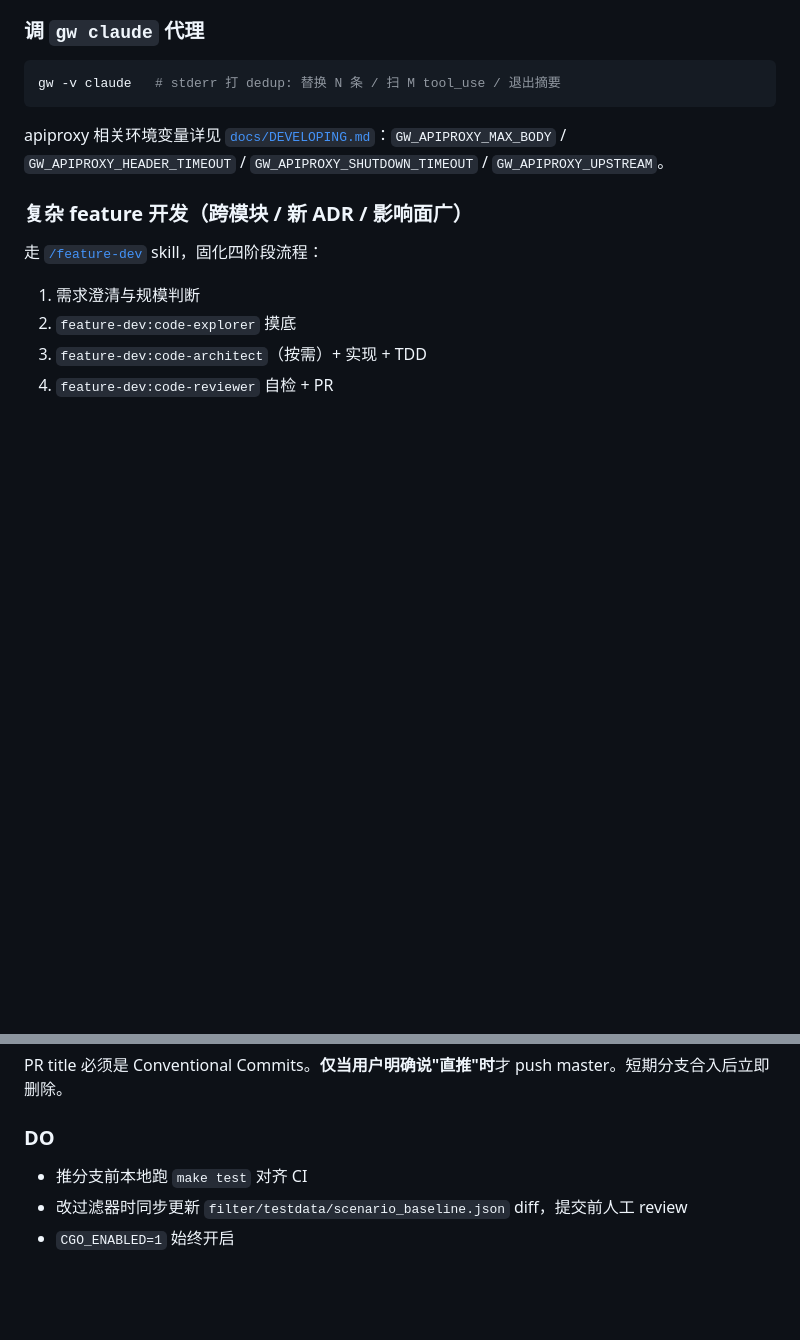
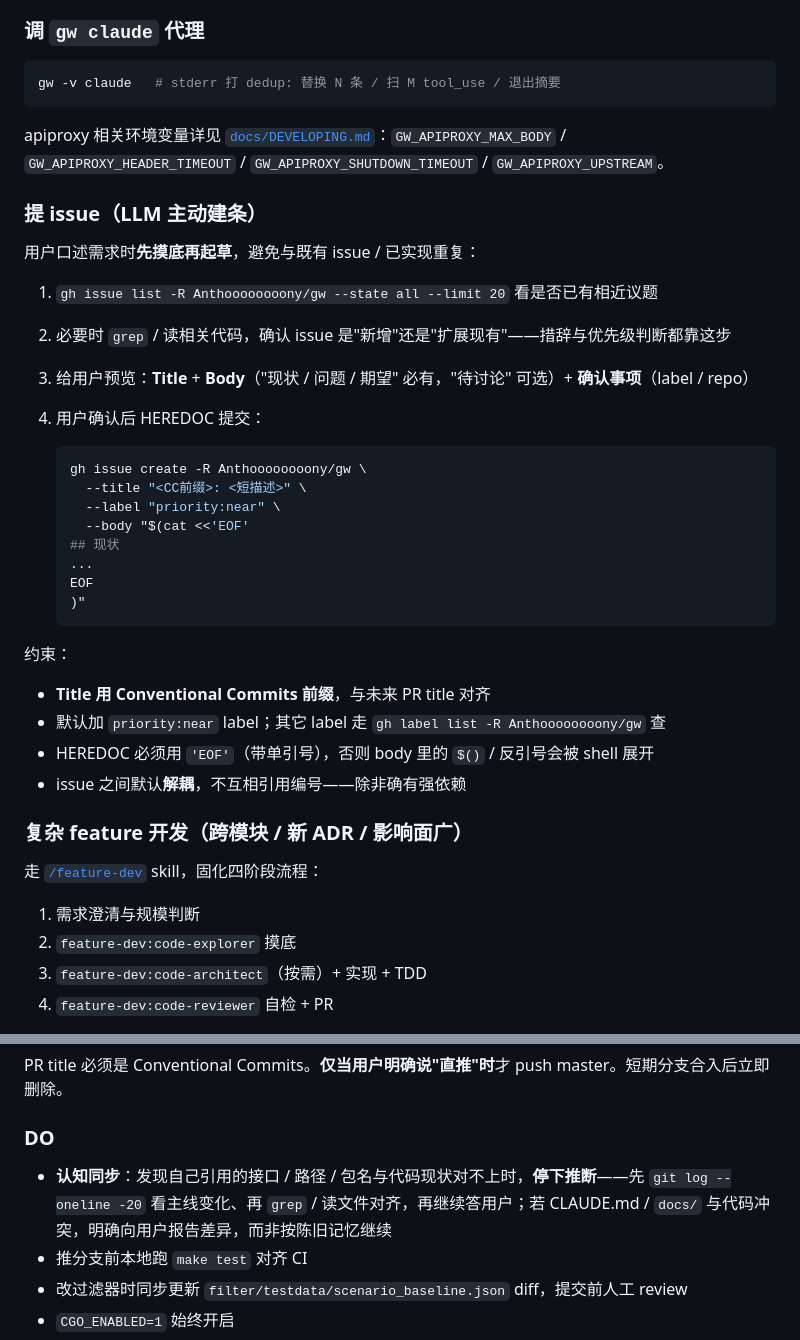
Before and after one commit to Anthoooooooony/gw, a Markdown page: CLAUDE.md, 2 parts joined by grey strips. Drawn GitHub-style; blank space fills up the shorter version.

Commit message:
docs: CLAUDE.md 增补"提 issue"与"认知同步"两条工作流 (#164)

````diff
--- a/CLAUDE.md
+++ b/CLAUDE.md
@@ -95,6 +95,33 @@ gw -v claude   # stderr 打 dedup: 替换 N 条 / 扫 M tool_use / 退出摘要
 
 apiproxy 相关环境变量详见 [`docs/DEVELOPING.md`](./docs/DEVELOPING.md)：`GW_APIPROXY_MAX_BODY` / `GW_APIPROXY_HEADER_TIMEOUT` / `GW_APIPROXY_SHUTDOWN_TIMEOUT` / `GW_APIPROXY_UPSTREAM`。
 
+### 提 issue（LLM 主动建条）
+
+用户口述需求时**先摸底再起草**，避免与既有 issue / 已实现重复：
+
+1. `gh issue list -R Anthoooooooony/gw --state all --limit 20` 看是否已有相近议题
+2. 必要时 `grep` / 读相关代码，确认 issue 是"新增"还是"扩展现有"——措辞与优先级判断都靠这步
+3. 给用户预览：**Title** + **Body**（"现状 / 问题 / 期望" 必有，"待讨论" 可选）+ **确认事项**（label / repo）
+4. 用户确认后 HEREDOC 提交：
+
+   ```bash
+   gh issue create -R Anthoooooooony/gw \
+     --title "<CC前缀>: <短描述>" \
+     --label "priority:near" \
+     --body "$(cat <<'EOF'
+   ## 现状
+   ...
+   EOF
+   )"
+   ```
+
+约束：
+
+- **Title 用 Conventional Commits 前缀**，与未来 PR title 对齐
+- 默认加 `priority:near` label；其它 label 走 `gh label list -R Anthoooooooony/gw` 查
+- HEREDOC 必须用 `'EOF'`（带单引号），否则 body 里的 `$()` / 反引号会被 shell 展开
+- issue 之间默认**解耦**，不互相引用编号——除非确有强依赖
+
 ### 复杂 feature 开发（跨模块 / 新 ADR / 影响面广）
 
 走 [`/feature-dev`](./.claude/skills/feature-dev/SKILL.md) skill，固化四阶段流程：
@@ -125,6 +152,7 @@ PR title 必须是 Conventional Commits。**仅当用户明确说"直推"时**
 
 ### DO
 
+- **认知同步**：发现自己引用的接口 / 路径 / 包名与代码现状对不上时，**停下推断**——先 `git log --oneline -20` 看主线变化、再 `grep` / 读文件对齐，再继续答用户；若 CLAUDE.md / `docs/` 与代码冲突，明确向用户报告差异，而非按陈旧记忆继续
 - 推分支前本地跑 `make test` 对齐 CI
 - 改过滤器时同步更新 `filter/testdata/scenario_baseline.json` diff，提交前人工 review
 - `CGO_ENABLED=1` 始终开启
````
